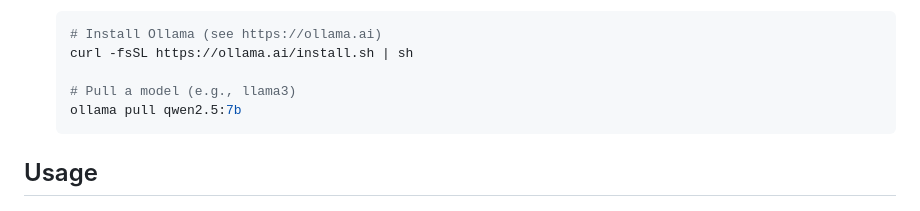
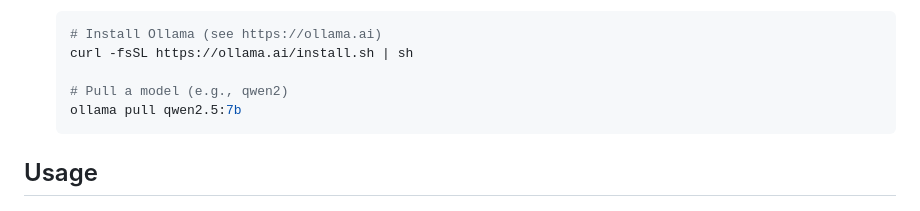
Before and after one commit to David-Lee23/ollama-assistent, a Markdown page: README.md, the part around the change. Rendered like a GitHub page.

````diff
--- a/README.md
+++ b/README.md
@@ -51,7 +51,7 @@ An AI-powered student assistant with Canvas LMS integration, conversation memory
    # Install Ollama (see https://ollama.ai)
    curl -fsSL https://ollama.ai/install.sh | sh
 
-   # Pull a model (e.g., llama3)
+   # Pull a model (e.g., qwen2)
    ollama pull qwen2.5:7b
    ```
 
````
